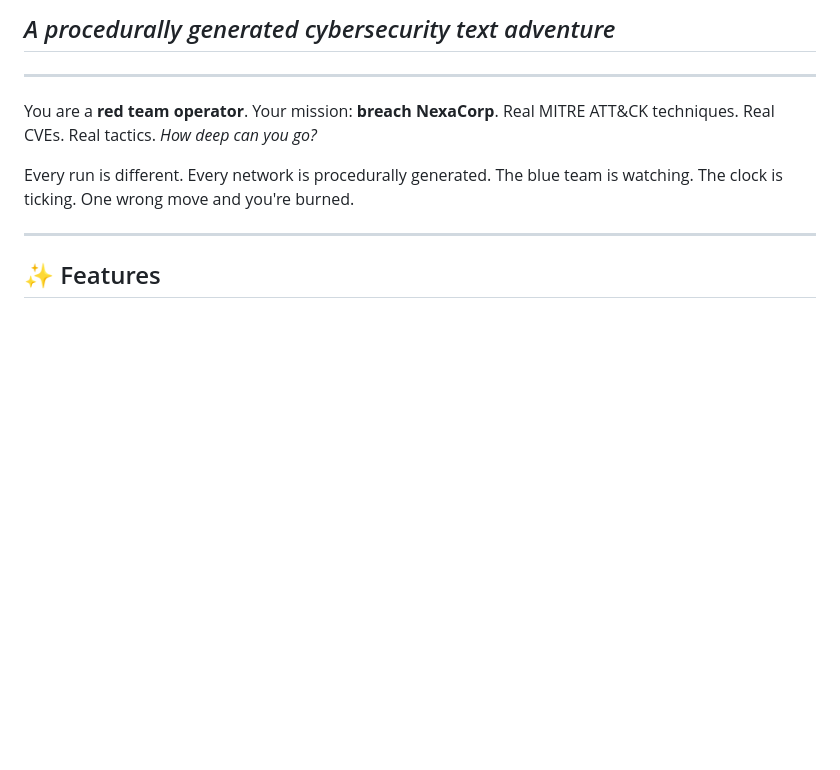
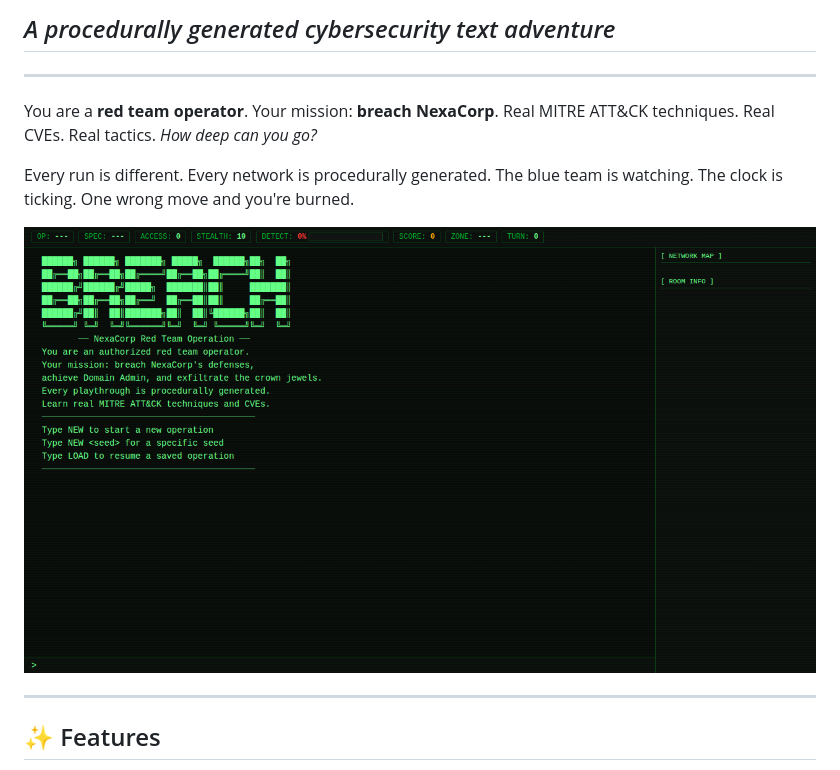
Before and after one commit to QuietRiverTech/cyber-roguelike, a Markdown page: README.md, the part around the change. Drawn GitHub-style; pictures changed too: screenshot.png (added); blank space fills up the shorter version.

Commit message:
📸 Add screenshot to README

```diff
--- a/README.md
+++ b/README.md
@@ -20,6 +20,8 @@
 You are a **red team operator**. Your mission: **breach NexaCorp**. Real MITRE ATT&CK techniques. Real CVEs. Real tactics. *How deep can you go?*
 
 Every run is different. Every network is procedurally generated. The blue team is watching. The clock is ticking. One wrong move and you're burned.
+
+![Screenshot](screenshot.png)
 
 ---
 
```
